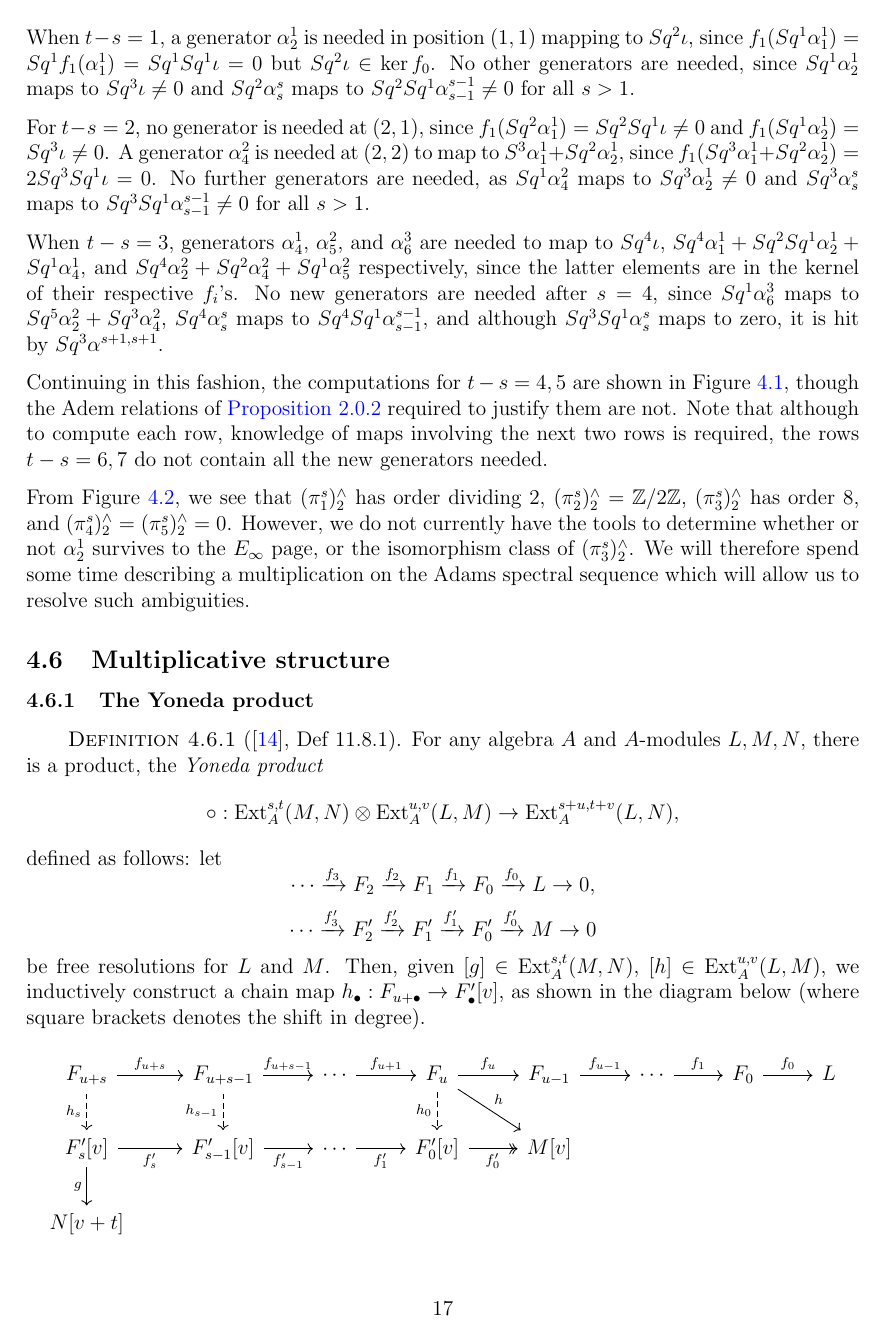
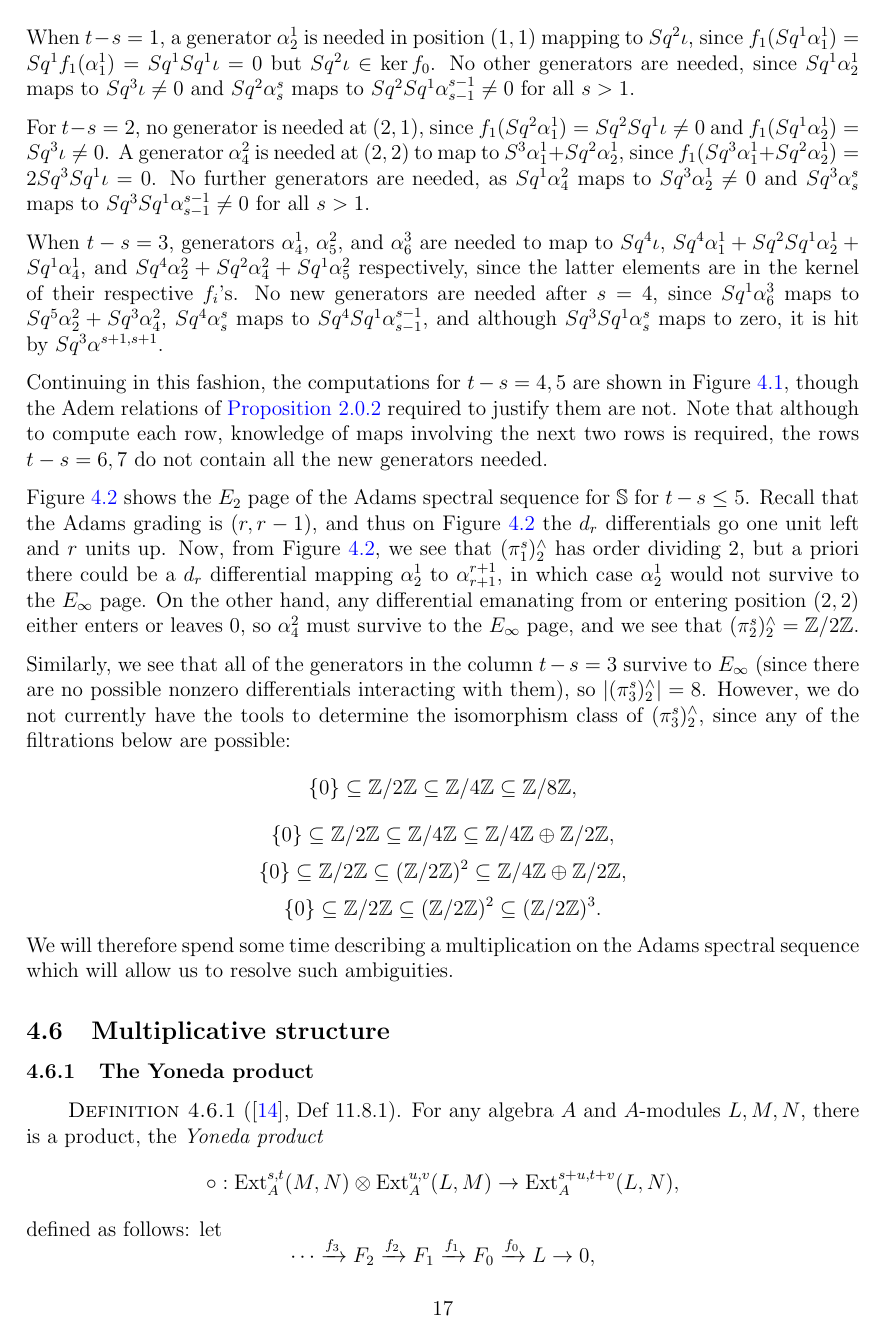
Before and after one commit to al-ramsey/spheres, a LaTeX document (Spheres.tex): page 17 of 38. The pictures show the PDF file Spheres.pdf that the author committed with the source.

Commit message:
explain the problem of extensions and differentials a bit better

```diff
--- a/Spheres.tex
+++ b/Spheres.tex
@@ -825,7 +825,14 @@ Continuing in this fashion, the computations for  \(t-s=4,5\) are shown in Figur
 \label{2504241018}
 \end{figure}
 
-From Figure \ref{2504241018}, we see that \((\pi_1^s)^\wedge_2\) has order dividing 2, \((\pi_2^s)^\wedge_2=\inte/2\inte\), \((\pi_3^s)^\wedge_2\) has order 8, and \((\pi_4^s)^\wedge_2=(\pi_5^s)^\wedge_2=0\). However, we do not currently have the tools to determine whether or not \(\alpha^1_2\) survives to the \(E_\infty\) page, or the isomorphism class of \((\pi_3^s)^\wedge_2\). We will therefore spend some time describing a multiplication on the Adams spectral sequence which will allow us to resolve such ambiguities.
+Figure \ref{2504241018} shows the \(E_2\) page of the Adams spectral sequence for \(\bb{S}\) for \(t-s\leq 5\). Recall that the Adams grading is \((r, r-1)\), and thus on Figure \ref{2504241018} the \(d_r\) differentials go one unit left and \(r\) units up. Now, from Figure \ref{2504241018}, we see that \((\pi_1^s)^\wedge_2\) has order dividing 2, but a priori there could be a \(d_r\) differential mapping \(\alpha^1_2\) to \(\alpha^{r+1}_{r+1}\), in which case \(\alpha^1_2\) would not survive to the \(E_\infty\) page. On the other hand, any differential emanating from or entering position \((2,2)\) either enters or leaves 0, so \(\alpha^2_4\) must survive to the \(E_\infty\) page, and we see that \((\pi_2^s)^\wedge_2=\inte/2\inte\).
+
+Similarly, we see that all of the generators in the column \(t-s=3\) survive to \(E_\infty\) (since there are no possible nonzero differentials interacting with them), so \(\abs{(\pi_3^s)^\wedge_2}=8\). However, we do not currently have the tools to determine the isomorphism class of \((\pi_3^s)^\wedge_2\), since any of the filtrations below are possible:
+\[\{0\}\subq \inte/2\inte\subq \inte/4\inte\subq \inte/8\inte,\]
+\[\{0\}\subq \inte/2\inte\subq \inte/4\inte\subq \inte/4\inte\oplus \inte/2\inte,\]
+\[\{0\}\subq \inte/2\inte\subq (\inte/2\inte)^2\subq \inte/4\inte\oplus \inte/2\inte,\]
+\[\{0\}\subq \inte/2\inte\subq (\inte/2\inte)^2\subq (\inte/2\inte)^3.\]
+We will therefore spend some time describing a multiplication on the Adams spectral sequence which will allow us to resolve such ambiguities.
 
 \subsection{Multiplicative structure}\label{2504291250}
 
```
Also changed, not shown: iii_spheres.tex (+8 -1 lines), Spheres.pdf, iii_spheres.pdf, 2 other files.
